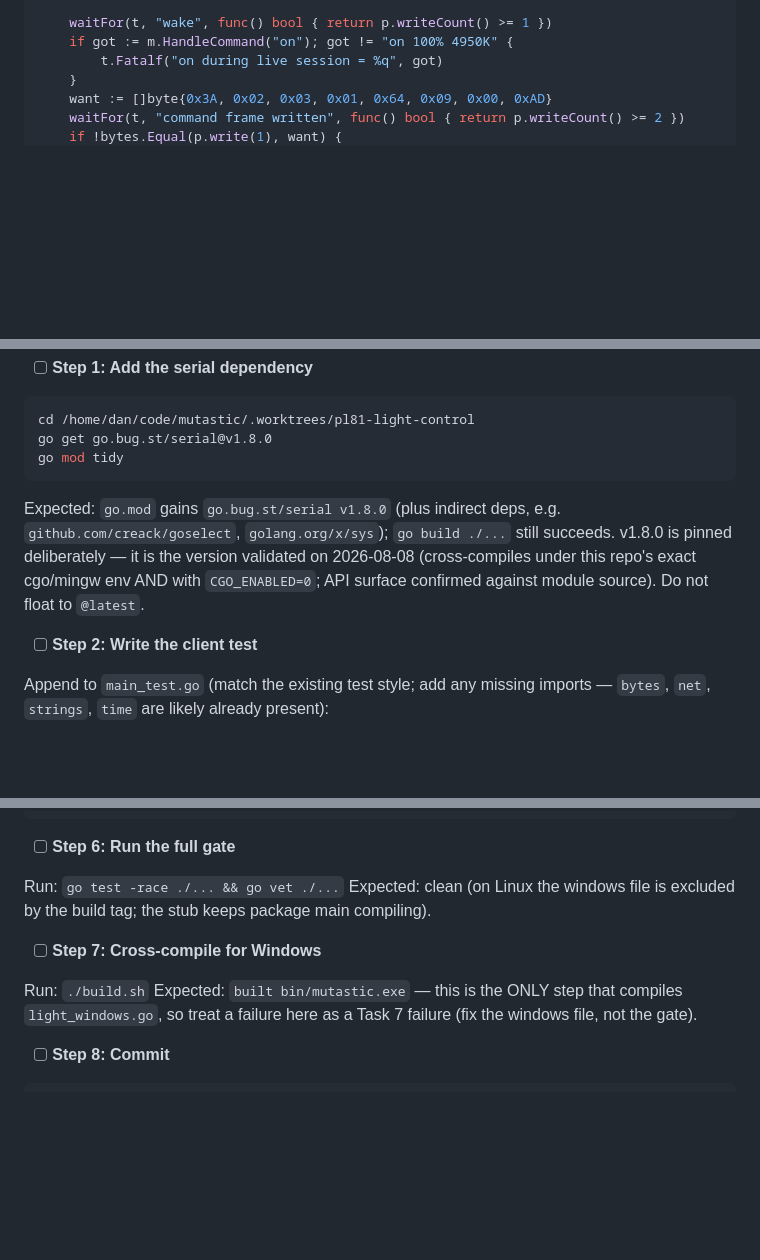
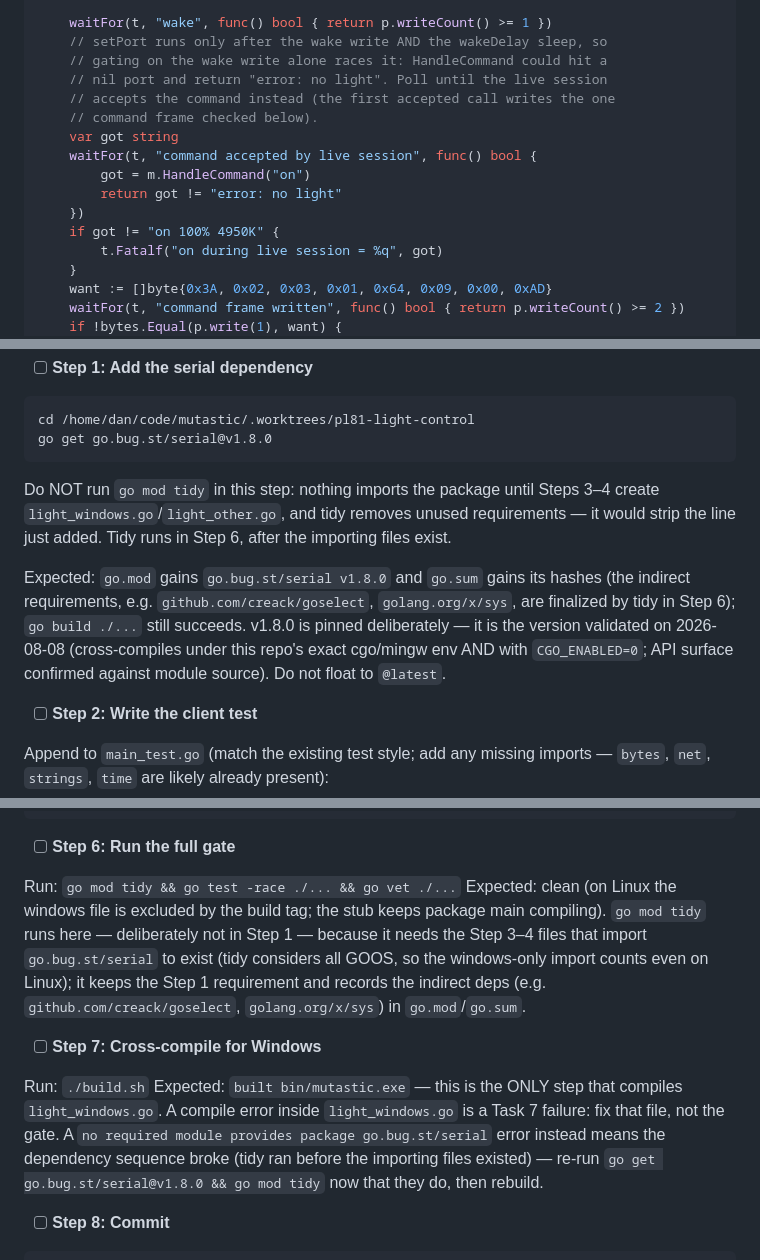
Before and after one commit to danshapiro/mutastic, a Markdown page: docs/plans/2026-08-08-pl81-light-control.md, 3 parts joined by grey strips. Rendered like a GitHub page; blank space fills up the shorter version.

Commit message:
docs: fix two blocking plan defects from fresh-eyes review
- Task 7: defer 'go mod tidy' from Step 1 (where it would strip the
  just-added go.bug.st/serial requirement before any importer exists)
  to Step 6, after light_windows.go/light_other.go are created; update
  Step 1/6 Expected text and correct Step 7's failure triage so a
  missing-module error is no longer misdiagnosed as a windows-file bug.
- Task 5: remove the wake/setPort race in TestCommandsWorkDuringLiveSession
  by polling HandleCommand("on") until the live session accepts it,
  instead of racing setPort right after the wake write.

````diff
--- a/docs/plans/2026-08-08-pl81-light-control.md
+++ b/docs/plans/2026-08-08-pl81-light-control.md
@@ -1380,7 +1380,17 @@ func TestCommandsWorkDuringLiveSession(t *testing.T) {
 	}()
 
 	waitFor(t, "wake", func() bool { return p.writeCount() >= 1 })
-	if got := m.HandleCommand("on"); got != "on 100% 4950K" {
+	// setPort runs only after the wake write AND the wakeDelay sleep, so
+	// gating on the wake write alone races it: HandleCommand could hit a
+	// nil port and return "error: no light". Poll until the live session
+	// accepts the command instead (the first accepted call writes the one
+	// command frame checked below).
+	var got string
+	waitFor(t, "command accepted by live session", func() bool {
+		got = m.HandleCommand("on")
+		return got != "error: no light"
+	})
+	if got != "on 100% 4950K" {
 		t.Fatalf("on during live session = %q", got)
 	}
 	want := []byte{0x3A, 0x02, 0x03, 0x01, 0x64, 0x09, 0x00, 0xAD}
@@ -1744,10 +1754,11 @@ git commit -m "feat: route light-prefixed UDP commands via CommandHandler"
 ```bash
 cd /home/dan/code/mutastic/.worktrees/pl81-light-control
 go get go.bug.st/serial@v1.8.0
-go mod tidy
-```
-
-Expected: `go.mod` gains `go.bug.st/serial v1.8.0` (plus indirect deps, e.g. `github.com/creack/goselect`, `golang.org/x/sys`); `go build ./...` still succeeds. v1.8.0 is pinned deliberately — it is the version validated on 2026-08-08 (cross-compiles under this repo's exact cgo/mingw env AND with `CGO_ENABLED=0`; API surface confirmed against module source). Do not float to `@latest`.
+```
+
+Do NOT run `go mod tidy` in this step: nothing imports the package until Steps 3–4 create `light_windows.go`/`light_other.go`, and tidy removes unused requirements — it would strip the line just added. Tidy runs in Step 6, after the importing files exist.
+
+Expected: `go.mod` gains `go.bug.st/serial v1.8.0` and `go.sum` gains its hashes (the indirect requirements, e.g. `github.com/creack/goselect`, `golang.org/x/sys`, are finalized by tidy in Step 6); `go build ./...` still succeeds. v1.8.0 is pinned deliberately — it is the version validated on 2026-08-08 (cross-compiles under this repo's exact cgo/mingw env AND with `CGO_ENABLED=0`; API surface confirmed against module source). Do not float to `@latest`.
 
 - [ ] **Step 2: Write the client test**
 
@@ -2004,13 +2015,13 @@ func lightStatePath() string {
 
 - [ ] **Step 6: Run the full gate**
 
-Run: `go test -race ./... && go vet ./...`
-Expected: clean (on Linux the windows file is excluded by the build tag; the stub keeps package main compiling).
+Run: `go mod tidy && go test -race ./... && go vet ./...`
+Expected: clean (on Linux the windows file is excluded by the build tag; the stub keeps package main compiling). `go mod tidy` runs here — deliberately not in Step 1 — because it needs the Step 3–4 files that import `go.bug.st/serial` to exist (tidy considers all GOOS, so the windows-only import counts even on Linux); it keeps the Step 1 requirement and records the indirect deps (e.g. `github.com/creack/goselect`, `golang.org/x/sys`) in `go.mod`/`go.sum`.
 
 - [ ] **Step 7: Cross-compile for Windows**
 
 Run: `./build.sh`
-Expected: `built bin/mutastic.exe` — this is the ONLY step that compiles `light_windows.go`, so treat a failure here as a Task 7 failure (fix the windows file, not the gate).
+Expected: `built bin/mutastic.exe` — this is the ONLY step that compiles `light_windows.go`. A compile error inside `light_windows.go` is a Task 7 failure: fix that file, not the gate. A `no required module provides package go.bug.st/serial` error instead means the dependency sequence broke (tidy ran before the importing files existed) — re-run `go get go.bug.st/serial@v1.8.0 && go mod tidy` now that they do, then rebuild.
 
 - [ ] **Step 8: Commit**
 
````
